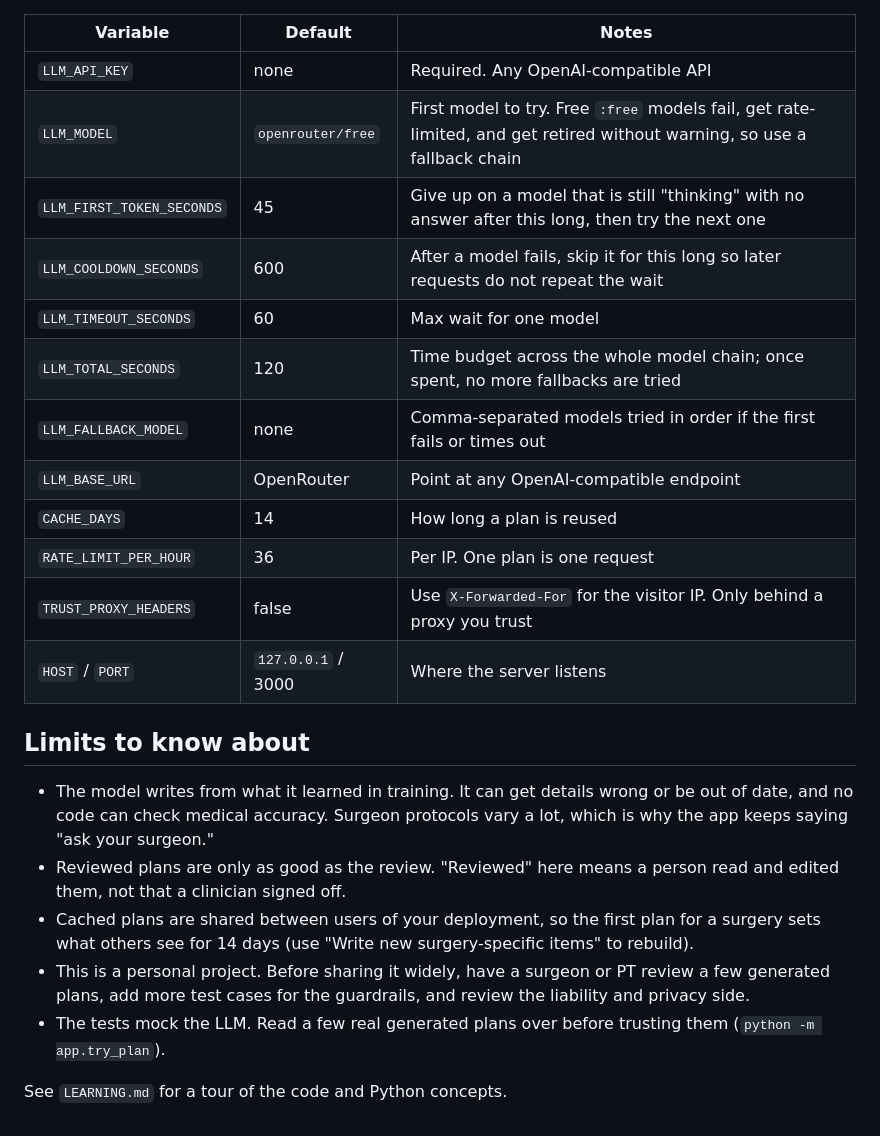
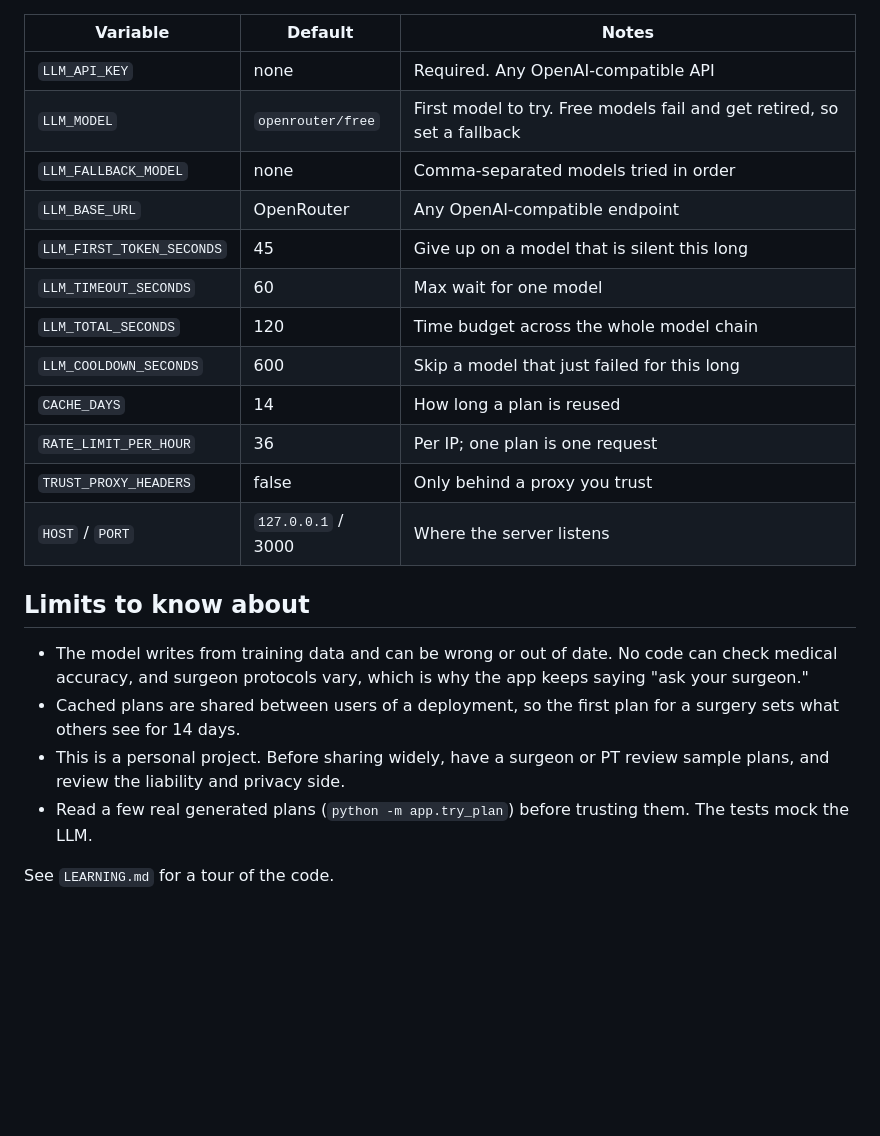
Before and after one commit to pete3249/surgi, a Markdown page: README.md, the part around one of its changes. GitHub-like rendering; blank space fills up the shorter version.

```diff
--- a/README.md
+++ b/README.md
@@ -108,24 +85,23 @@ Hosts like Render and Vercel put a proxy in front of your app, so every request
 | Variable | Default | Notes |
 |---|---|---|
 | `LLM_API_KEY` | none | Required. Any OpenAI-compatible API |
-| `LLM_MODEL` | `openrouter/free` | First model to try. Free `:free` models fail, get rate-limited, and get retired without warning, so use a fallback chain |
-| `LLM_FIRST_TOKEN_SECONDS` | 45 | Give up on a model that is still "thinking" with no answer after this long, then try the next one |
-| `LLM_COOLDOWN_SECONDS` | 600 | After a model fails, skip it for this long so later requests do not repeat the wait |
+| `LLM_MODEL` | `openrouter/free` | First model to try. Free models fail and get retired, so set a fallback |
+| `LLM_FALLBACK_MODEL` | none | Comma-separated models tried in order |
+| `LLM_BASE_URL` | OpenRouter | Any OpenAI-compatible endpoint |
+| `LLM_FIRST_TOKEN_SECONDS` | 45 | Give up on a model that is silent this long |
 | `LLM_TIMEOUT_SECONDS` | 60 | Max wait for one model |
-| `LLM_TOTAL_SECONDS` | 120 | Time budget across the whole model chain; once spent, no more fallbacks are tried |
-| `LLM_FALLBACK_MODEL` | none | Comma-separated models tried in order if the first fails or times out |
-| `LLM_BASE_URL` | OpenRouter | Point at any OpenAI-compatible endpoint |
+| `LLM_TOTAL_SECONDS` | 120 | Time budget across the whole model chain |
+| `LLM_COOLDOWN_SECONDS` | 600 | Skip a model that just failed for this long |
 | `CACHE_DAYS` | 14 | How long a plan is reused |
-| `RATE_LIMIT_PER_HOUR` | 36 | Per IP. One plan is one request |
-| `TRUST_PROXY_HEADERS` | false | Use `X-Forwarded-For` for the visitor IP. Only behind a proxy you trust |
+| `RATE_LIMIT_PER_HOUR` | 36 | Per IP; one plan is one request |
+| `TRUST_PROXY_HEADERS` | false | Only behind a proxy you trust |
 | `HOST` / `PORT` | `127.0.0.1` / 3000 | Where the server listens |
 
 ## Limits to know about
 
-- The model writes from what it learned in training. It can get details wrong or be out of date, and no code can check medical accuracy. Surgeon protocols vary a lot, which is why the app keeps saying "ask your surgeon."
-- Reviewed plans are only as good as the review. "Reviewed" here means a person read and edited them, not that a clinician signed off.
-- Cached plans are shared between users of your deployment, so the first plan for a surgery sets what others see for 14 days (use "Write new surgery-specific items" to rebuild).
-- This is a personal project. Before sharing it widely, have a surgeon or PT review a few generated plans, add more test cases for the guardrails, and review the liability and privacy side.
-- The tests mock the LLM. Read a few real generated plans over before trusting them (`python -m app.try_plan`).
+- The model writes from training data and can be wrong or out of date. No code can check medical accuracy, and surgeon protocols vary, which is why the app keeps saying "ask your surgeon."
+- Cached plans are shared between users of a deployment, so the first plan for a surgery sets what others see for 14 days.
+- This is a personal project. Before sharing widely, have a surgeon or PT review sample plans, and review the liability and privacy side.
+- Read a few real generated plans (`python -m app.try_plan`) before trusting them. The tests mock the LLM.
 
-See `LEARNING.md` for a tour of the code and Python concepts.
+See `LEARNING.md` for a tour of the code.
```
Also changed, not shown: other parts of README.md (+45 -68 lines).
